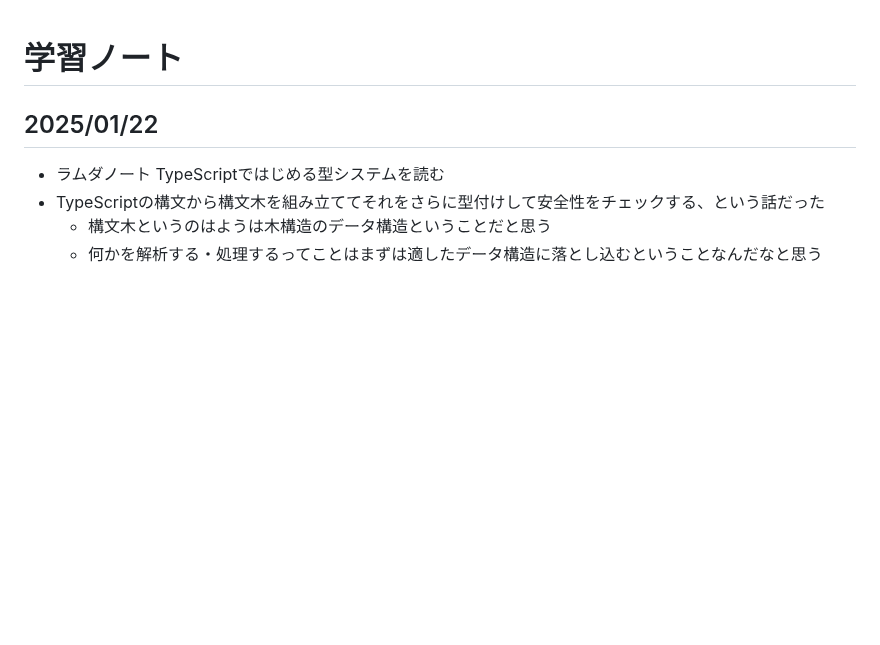
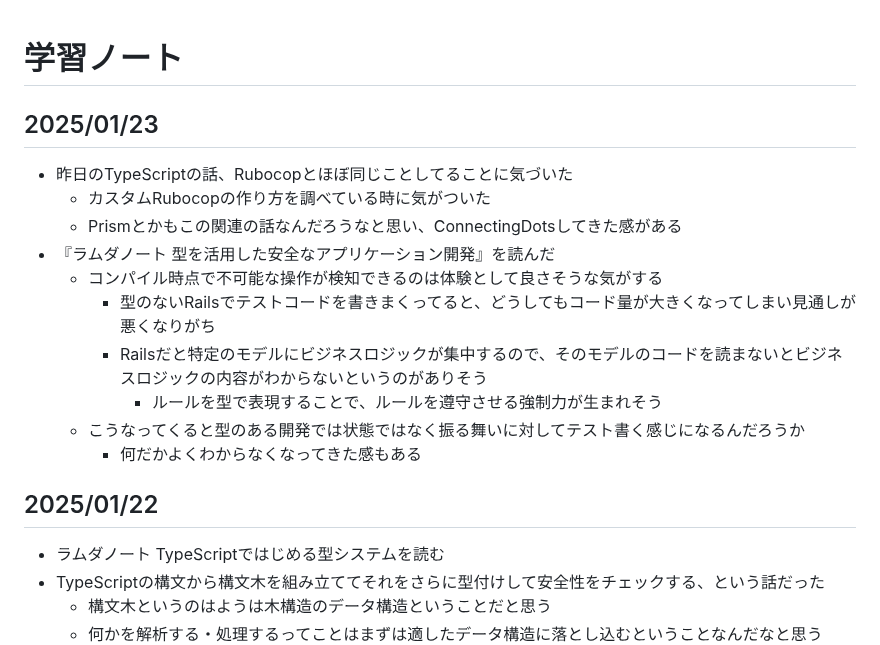
Before and after one commit to wataru-arai/til, a Markdown page: misc/note.md, the part around the change. Drawn GitHub-style; blank space fills up the shorter version.

Commit message:
feat: 『ラムダノート 型を活用した安全なアプリケーション開発』

```diff
--- a/misc/note.md
+++ b/misc/note.md
@@ -1,4 +1,16 @@
 # 学習ノート
+## 2025/01/23
+- 昨日のTypeScriptの話、Rubocopとほぼ同じことしてることに気づいた
+  - カスタムRubocopの作り方を調べている時に気がついた
+  - Prismとかもこの関連の話なんだろうなと思い、ConnectingDotsしてきた感がある
+- 『ラムダノート 型を活用した安全なアプリケーション開発』を読んだ
+  - コンパイル時点で不可能な操作が検知できるのは体験として良さそうな気がする
+    - 型のないRailsでテストコードを書きまくってると、どうしてもコード量が大きくなってしまい見通しが悪くなりがち
+    - Railsだと特定のモデルにビジネスロジックが集中するので、そのモデルのコードを読まないとビジネスロジックの内容がわからないというのがありそう
+      - ルールを型で表現することで、ルールを遵守させる強制力が生まれそう
+  - こうなってくると型のある開発では状態ではなく振る舞いに対してテスト書く感じになるんだろうか
+    - 何だかよくわからなくなってきた感もある
+
 ## 2025/01/22
 - ラムダノート TypeScriptではじめる型システムを読む
 - TypeScriptの構文から構文木を組み立ててそれをさらに型付けして安全性をチェックする、という話だった
```
